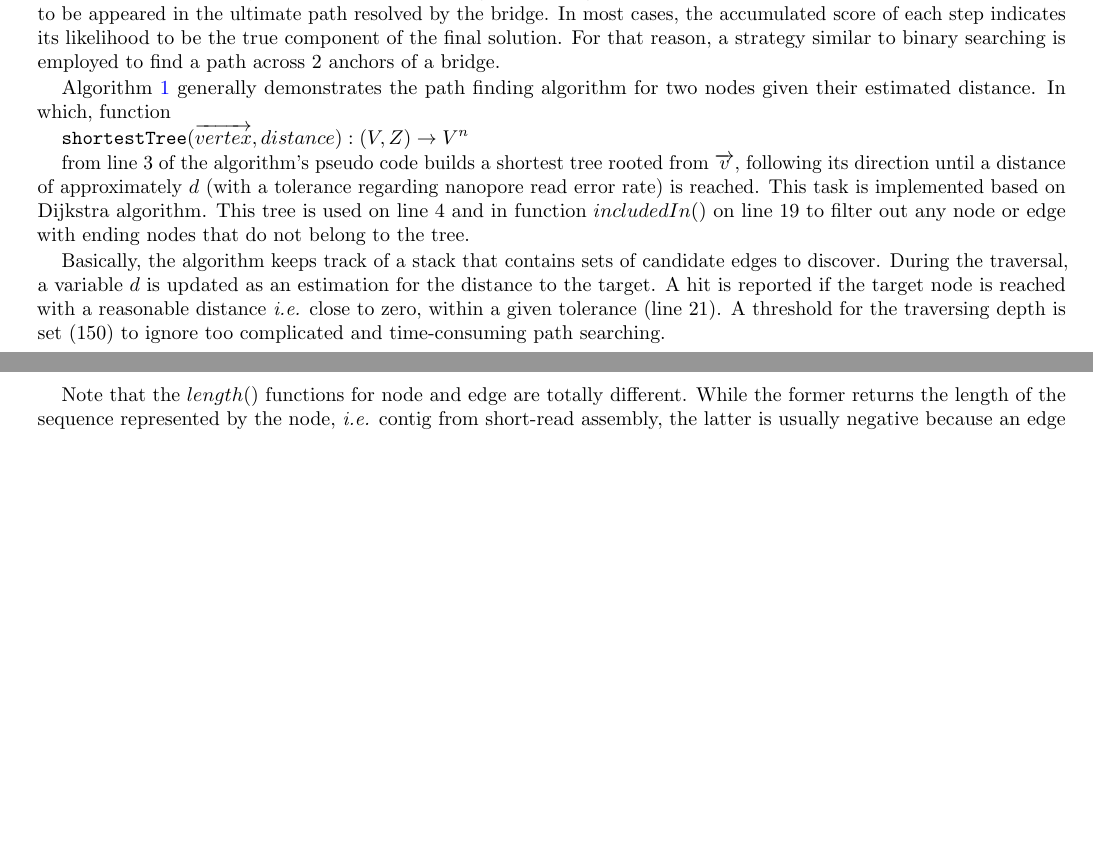
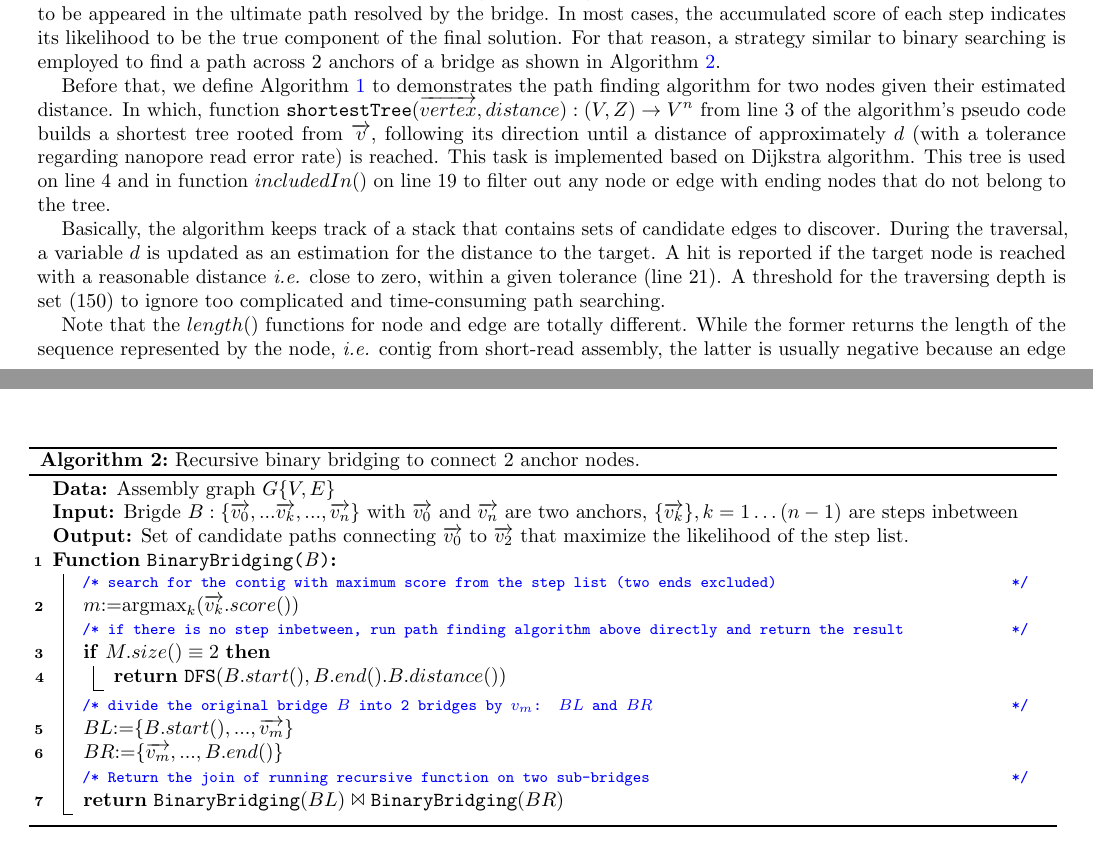
Before and after one commit to hsnguyen/npGraph-manuscript, a LaTeX document (supplementary.tex): two parts of pages 4 and 6 of 10 before the commit and two parts of pages 4 and 5 of 10 after it, joined at a grey line, cut so that both start at the same text, the shorter picture padded with empty space. Compiled offline with pdfLaTeX.

Commit message:
done supp for method

```diff
--- a/supplementary.tex
+++ b/supplementary.tex
@@ -16,8 +16,11 @@
   commentstyle=\color{red},
   keywordstyle=\color{blue}
 }
+\usepackage{latexsym}
 \usepackage{mathtools}
-
+\usepackage{amsmath}
+\DeclareMathOperator*{\argmax}{argmax}
+\DeclareMathOperator*{\argmin}{argmin}
 
 \definecolor{Gray}{gray}{0.9}
 \newcommand{\npscarf}{$\mathtt{npScarf}$}
@@ -146,8 +149,13 @@ Whenever a consensus bridge is anchored by 2 unique contigs at both ends and hos
 \section{Supplementary Note 5: Path finding algorithm}\label{supp:note5}
 However, due to false alignments from shorter contigs to the long reads, not all of the reported step nodes are neccessary to be appeared in the ultimate path resolved by the bridge.
 In most cases, the accumulated score of each step indicates its likelihood to be the true component of the final solution.
-For that reason, a strategy similar to binary searching is employed to find a path across 2 anchors of a bridge.
+For that reason, a strategy similar to binary searching is employed to find a path across 2 anchors of a bridge as shown in Algorithm~\ref{algo:binsearch}.
 
+
+Before that, we define Algorithm~\ref{algo:findpath} to demonstrates the path finding algorithm for two nodes given their estimated distance. In which, function
+$\mathtt{shortestTree}(\overrightarrow{vertex},distance) : (V,Z) \rightarrow V^n$
+from line 3 of the algorithm's pseudo code builds a shortest tree rooted from $\overrightarrow{v}$, following its direction until a distance of approximately $d$ (with a tolerance regarding nanopore read error rate) is reached. This task is implemented based on Dijkstra algorithm.
+This tree is used on line 4 and in function $includedIn()$ on line 19 to filter out any node or edge with ending nodes that do not belong to the tree.
 
 \begin{algorithm}[!hpt]
 \DontPrintSemicolon
@@ -192,12 +200,29 @@ $M$:=$\mathtt{shortestTree}(\overrightarrow{v_2},d)$ \tcp*{build shortest tree f
 \label{algo:findpath}
 \end{algorithm}
 
-Algorithm~\ref{algo:findpath} generally demonstrates the path finding algorithm for two nodes given their estimated distance. In which, function
-
-$\mathtt{shortestTree}(\overrightarrow{vertex},distance) : (V,Z) \rightarrow V^n$
-
-from line 3 of the algorithm's pseudo code builds a shortest tree rooted from $\overrightarrow{v}$, following its direction until a distance of approximately $d$ (with a tolerance regarding nanopore read error rate) is reached. This task is implemented based on Dijkstra algorithm.
-This tree is used on line 4 and in function $includedIn()$ on line 19 to filter out any node or edge with ending nodes that do not belong to the tree.
+\begin{algorithm}[!hpt]
+\DontPrintSemicolon
+\KwData{Assembly graph $G\{V,E\}$}
+\KwIn{Brigde $B:\lbrace\overrightarrow{v_0}, ...\overrightarrow{v_k}, ...,\overrightarrow{v_n}\rbrace$ with $\overrightarrow{v_0}$ and $\overrightarrow{v_n}$ are two anchors, $\{\overrightarrow{v_k}\}, k=1\ldots(n-1)$ are steps inbetween}
+\KwOut{Set of candidate paths connecting $\overrightarrow{v_0}$ to $\overrightarrow{v_2}$ that maximize the likelihood of the step list.}
+\SetKwFunction{BinaryBridging}{BinaryBridging}
+\SetKwProg{Fn}{Function}{:}{}
+\Fn{\BinaryBridging{B}}{
+\tcc{search for the contig with maximum score from the step list (two ends excluded)}
+$m$:=$\argmax_k(\overrightarrow{v_k}.score())$ \;
+\tcc{if there is no step inbetween, run path finding algorithm above directly and return the result}
+\If{$M.size() \equiv 2$}{
+	\Return{$\mathtt{DFS}(B.start(),B.end().B.distance())$}
+}
+\tcc{divide the original bridge $B$ into 2 bridges by $v_m$: $BL$ and $BR$}
+$BL$:=$\lbrace B.start(), ...,\overrightarrow{v_m}\rbrace$ \;
+$BR$:=$\lbrace \overrightarrow{v_m}, ...,B.end()\rbrace$ \;
+\tcc{Return the join of running recursive function on two sub-bridges}
+\Return{$\BinaryBridging(BL)\Join\BinaryBridging(BR)$}
+}
+\caption{Recursive binary bridging to connect 2 anchor nodes.}
+\label{algo:binsearch}
+\end{algorithm}
 
 Basically, the algorithm keeps track of a stack that contains sets of candidate edges to discover. During the traversal, a variable $d$ is updated as an estimation for the distance to the target. A hit is reported if the target node is reached with a reasonable distance \IE{} close to zero, within a given tolerance (line 21).
 A threshold for the traversing depth is set (150) to ignore too complicated and time-consuming path searching.
```
Also changed, not shown: supplementary.pdf.
